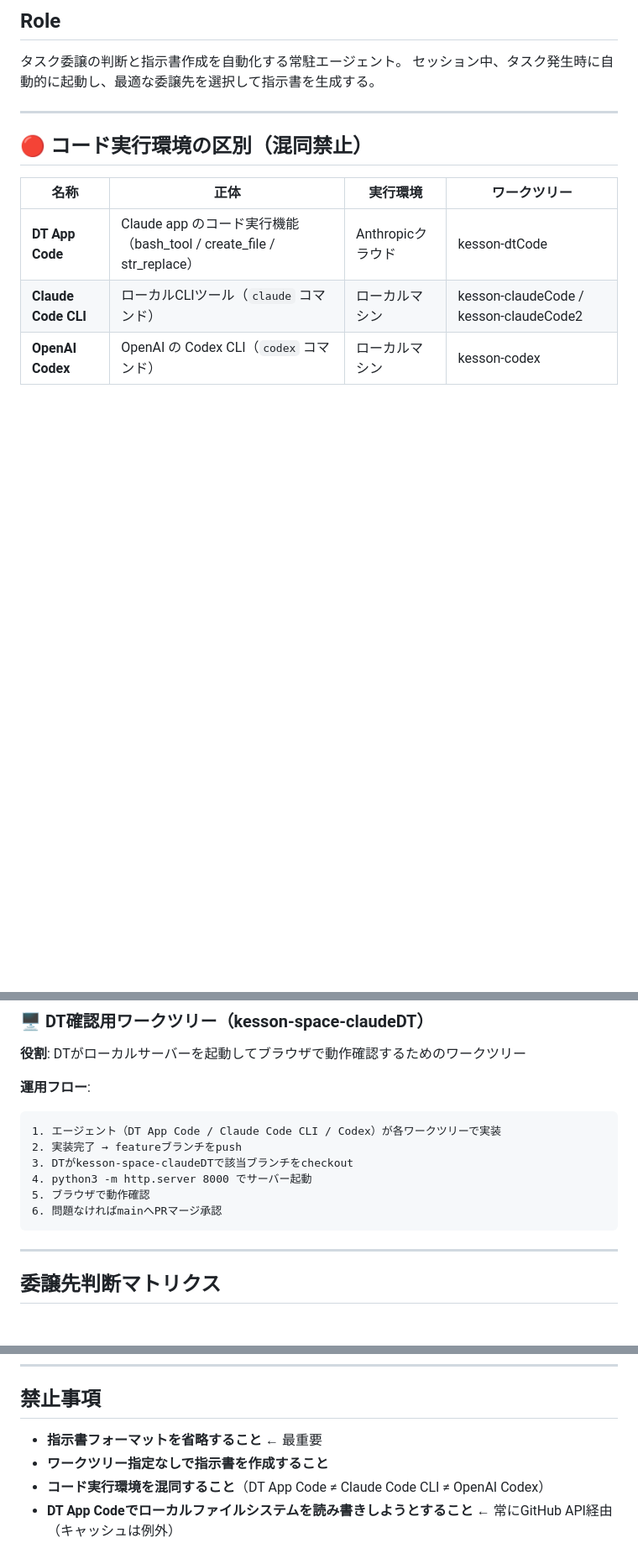
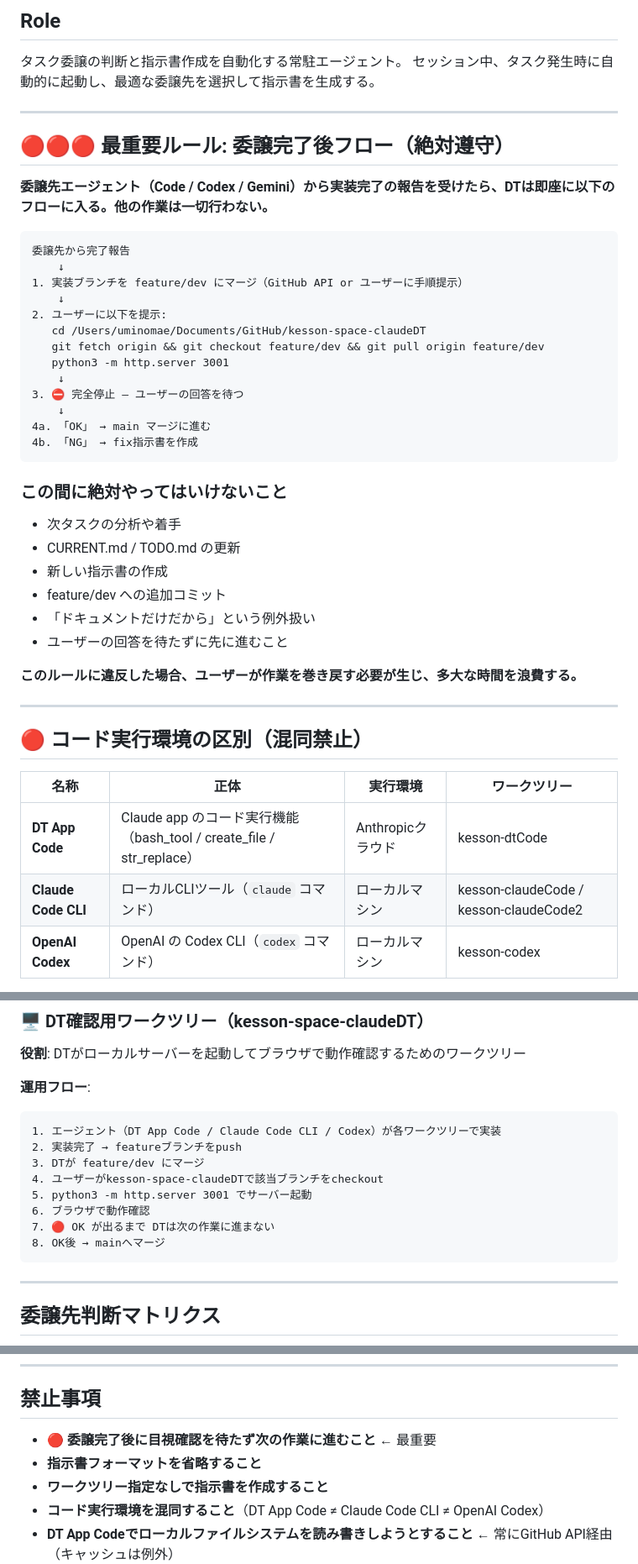
Before and after one commit to uminomae/kesson-space, a Markdown page: skills/project-management-agent.md, 3 parts joined by grey strips. Shown at 84% size. Drawn GitHub-style; blank space fills up the shorter version.

Commit message:
docs: 🔴PMエージェントに委譲完了後フロー追加 — 目視確認待ち必須を最上位に配置

````diff
--- a/skills/project-management-agent.md
+++ b/skills/project-management-agent.md
@@ -3,6 +3,39 @@
 ## Role
 タスク委譲の判断と指示書作成を自動化する常駐エージェント。
 セッション中、タスク発生時に自動的に起動し、最適な委譲先を選択して指示書を生成する。
+
+---
+
+## 🔴🔴🔴 最重要ルール: 委譲完了後フロー（絶対遵守）
+
+**委譲先エージェント（Code / Codex / Gemini）から実装完了の報告を受けたら、DTは即座に以下のフローに入る。他の作業は一切行わない。**
+
+```
+委譲先から完了報告
+    ↓
+1. 実装ブランチを feature/dev にマージ（GitHub API or ユーザーに手順提示）
+    ↓
+2. ユーザーに以下を提示:
+   cd /Users/uminomae/Documents/GitHub/kesson-space-claudeDT
+   git fetch origin && git checkout feature/dev && git pull origin feature/dev
+   python3 -m http.server 3001
+    ↓
+3. ⛔ 完全停止 — ユーザーの回答を待つ
+    ↓
+4a. 「OK」 → main マージに進む
+4b. 「NG」 → fix指示書を作成
+```
+
+### この間に絶対やってはいけないこと
+
+- 次タスクの分析や着手
+- CURRENT.md / TODO.md の更新
+- 新しい指示書の作成
+- feature/dev への追加コミット
+- 「ドキュメントだけだから」という例外扱い
+- ユーザーの回答を待たずに先に進むこと
+
+**このルールに違反した場合、ユーザーが作業を巻き戻す必要が生じ、多大な時間を浪費する。**
 
 ---
 
@@ -234,10 +268,12 @@ DTが今見ているワークツリーを明示。不明な場合は確認を求
 ```
 1. エージェント（DT App Code / Claude Code CLI / Codex）が各ワークツリーで実装
 2. 実装完了 → featureブランチをpush
-3. DTがkesson-space-claudeDTで該当ブランチをcheckout
-4. python3 -m http.server 8000 でサーバー起動
-5. ブラウザで動作確認
-6. 問題なければmainへPRマージ承認
+3. DTが feature/dev にマージ
+4. ユーザーがkesson-space-claudeDTで該当ブランチをcheckout
+5. python3 -m http.server 3001 でサーバー起動
+6. ブラウザで動作確認
+7. 🔴 OK が出るまで DTは次の作業に進まない
+8. OK後 → mainへマージ
 ```
 
 ---
@@ -323,7 +359,8 @@ DTが今見ているワークツリーを明示。不明な場合は確認を求
 
 ## 禁止事項
 
-- **指示書フォーマットを省略すること** ← 最重要
+- **🔴 委譲完了後に目視確認を待たず次の作業に進むこと** ← 最重要
+- **指示書フォーマットを省略すること**
 - **ワークツリー指定なしで指示書を作成すること**
 - **コード実行環境を混同すること**（DT App Code ≠ Claude Code CLI ≠ OpenAI Codex）
 - **DT App Codeでローカルファイルシステムを読み書きしようとすること** ← 常にGitHub API経由（キャッシュは例外）
````
Also changed, not shown: other parts of skills/project-management-agent.md (+2 -1 lines).
